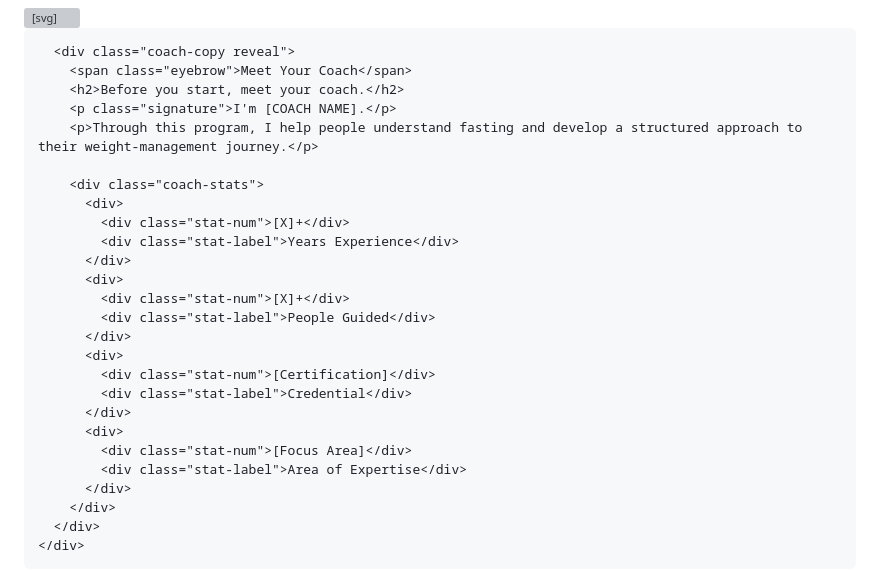
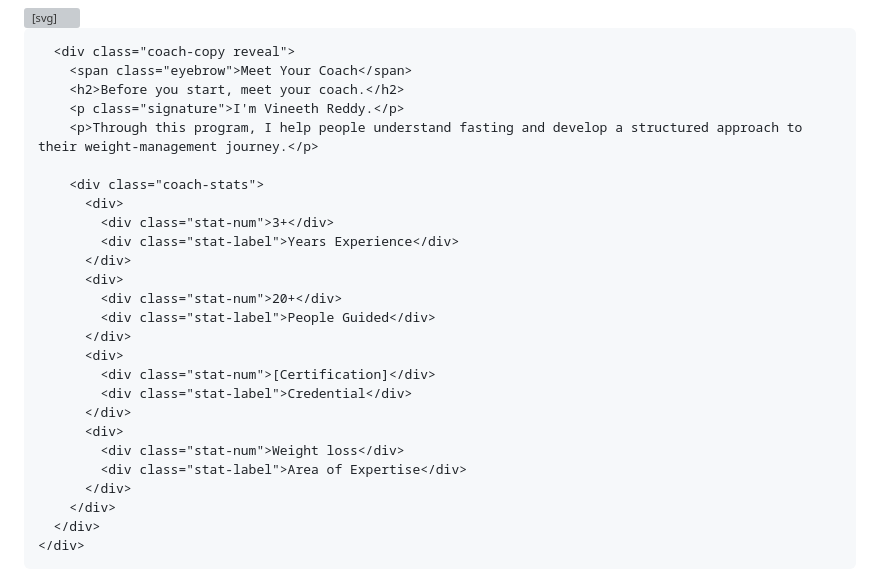
Before and after one commit to crazysurya-max/Fasting-website, a Markdown page: README.md, the part around the change. Rendered like a GitHub page; grey boxes are pictures that could not be loaded.

```diff
--- a/README.md
+++ b/README.md
@@ -1071,16 +1071,16 @@ footer{ background: #0E251F; color: rgba(247,245,239,0.72); padding: var(--space
       <div class="coach-copy reveal">
         <span class="eyebrow">Meet Your Coach</span>
         <h2>Before you start, meet your coach.</h2>
-        <p class="signature">I'm [COACH NAME].</p>
+        <p class="signature">I'm Vineeth Reddy.</p>
         <p>Through this program, I help people understand fasting and develop a structured approach to their weight-management journey.</p>
 
         <div class="coach-stats">
           <div>
-            <div class="stat-num">[X]+</div>
+            <div class="stat-num">3+</div>
             <div class="stat-label">Years Experience</div>
           </div>
           <div>
-            <div class="stat-num">[X]+</div>
+            <div class="stat-num">20+</div>
             <div class="stat-label">People Guided</div>
           </div>
           <div>
@@ -1088,7 +1088,7 @@ footer{ background: #0E251F; color: rgba(247,245,239,0.72); padding: var(--space
             <div class="stat-label">Credential</div>
           </div>
           <div>
-            <div class="stat-num">[Focus Area]</div>
+            <div class="stat-num">Weight loss</div>
             <div class="stat-label">Area of Expertise</div>
           </div>
         </div>
```
